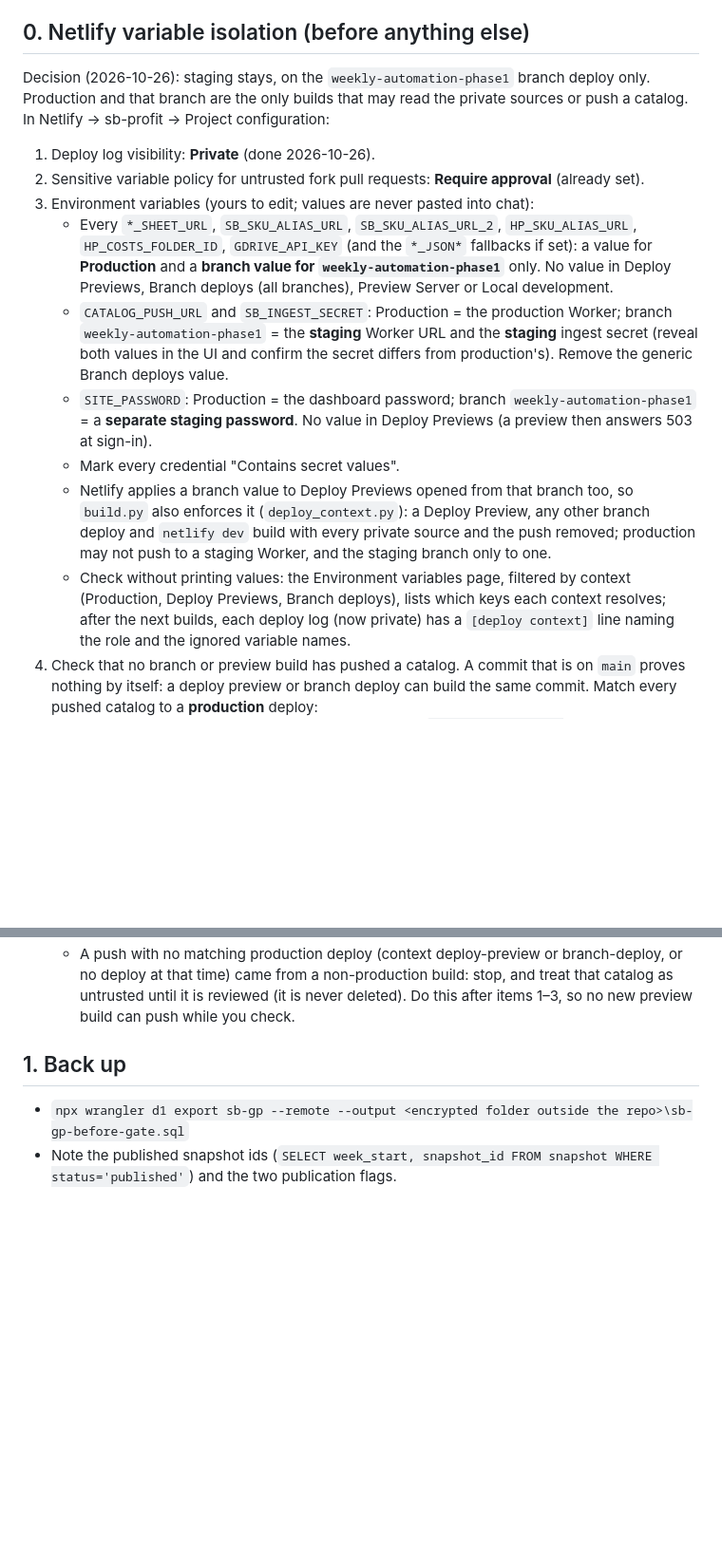
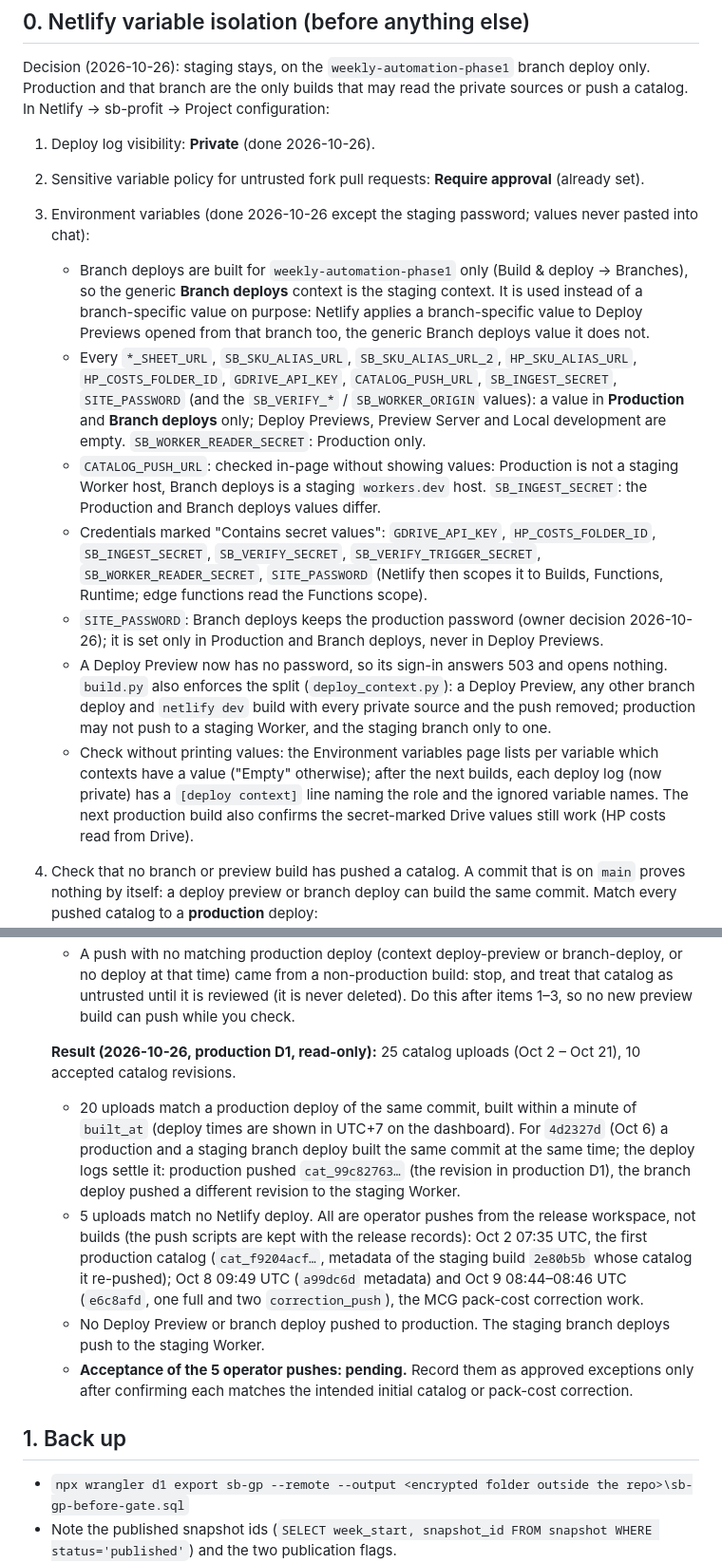
Before and after one commit to emilie-afk/sb-gross-profit, a Markdown page: docs/gate-release-runbook.md, 2 parts joined by grey strips. Shown at 95% size. Rendered like a GitHub page; blank space fills up the shorter version.

Commit message:
Runbook step 0: variables isolated, catalog audit result
Branch deploys context (staging only) instead of a branch-specific value, which Netlify
also applies to Deploy Previews from that branch. Credentials marked secret. Catalog
audit: every production upload traced to a production deploy or an operator push.

Co-Authored-By: Claude Opus 5.5 <noreply@anthropic.com>

```diff
--- a/docs/gate-release-runbook.md
+++ b/docs/gate-release-runbook.md
@@ -8,22 +8,28 @@ Decision (2026-10-26): staging stays, on the `weekly-automation-phase1` branch d
 only builds that may read the private sources or push a catalog. In Netlify → sb-profit → Project configuration:
 1. Deploy log visibility: **Private** (done 2026-10-26).
 2. Sensitive variable policy for untrusted fork pull requests: **Require approval** (already set).
-3. Environment variables (yours to edit; values are never pasted into chat):
-   - Every `*_SHEET_URL`, `SB_SKU_ALIAS_URL`, `SB_SKU_ALIAS_URL_2`, `HP_SKU_ALIAS_URL`, `HP_COSTS_FOLDER_ID`, `GDRIVE_API_KEY`
-     (and the `*_JSON*` fallbacks if set): a value for **Production** and a **branch value for `weekly-automation-phase1`**
-     only. No value in Deploy Previews, Branch deploys (all branches), Preview Server or Local development.
-   - `CATALOG_PUSH_URL` and `SB_INGEST_SECRET`: Production = the production Worker; branch `weekly-automation-phase1` = the
-     **staging** Worker URL and the **staging** ingest secret (reveal both values in the UI and confirm the secret differs
-     from production's). Remove the generic Branch deploys value.
-   - `SITE_PASSWORD`: Production = the dashboard password; branch `weekly-automation-phase1` = a **separate staging password**.
-     No value in Deploy Previews (a preview then answers 503 at sign-in).
-   - Mark every credential "Contains secret values".
-   - Netlify applies a branch value to Deploy Previews opened from that branch too, so `build.py` also enforces it
+3. Environment variables (done 2026-10-26 except the staging password; values never pasted into chat):
+   - Branch deploys are built for `weekly-automation-phase1` only (Build & deploy → Branches), so the generic **Branch
+     deploys** context is the staging context. It is used instead of a branch-specific value on purpose: Netlify applies a
+     branch-specific value to Deploy Previews opened from that branch too, the generic Branch deploys value it does not.
+   - Every `*_SHEET_URL`, `SB_SKU_ALIAS_URL`, `SB_SKU_ALIAS_URL_2`, `HP_SKU_ALIAS_URL`, `HP_COSTS_FOLDER_ID`, `GDRIVE_API_KEY`,
+     `CATALOG_PUSH_URL`, `SB_INGEST_SECRET`, `SITE_PASSWORD` (and the `SB_VERIFY_*` / `SB_WORKER_ORIGIN` values): a value
+     in **Production** and **Branch deploys** only; Deploy Previews, Preview Server and Local development are empty.
+     `SB_WORKER_READER_SECRET`: Production only.
+   - `CATALOG_PUSH_URL`: checked in-page without showing values: Production is not a staging Worker host, Branch deploys is
+     a staging `workers.dev` host. `SB_INGEST_SECRET`: the Production and Branch deploys values differ.
+   - Credentials marked "Contains secret values": `GDRIVE_API_KEY`, `HP_COSTS_FOLDER_ID`, `SB_INGEST_SECRET`, `SB_VERIFY_SECRET`,
+     `SB_VERIFY_TRIGGER_SECRET`, `SB_WORKER_READER_SECRET`, `SITE_PASSWORD` (Netlify then scopes it to Builds, Functions,
+     Runtime; edge functions read the Functions scope).
+   - `SITE_PASSWORD`: Branch deploys keeps the production password (owner decision 2026-10-26); it is set only in
+     Production and Branch deploys, never in Deploy Previews.
+   - A Deploy Preview now has no password, so its sign-in answers 503 and opens nothing. `build.py` also enforces the split
      (`deploy_context.py`): a Deploy Preview, any other branch deploy and `netlify dev` build with every private source and
      the push removed; production may not push to a staging Worker, and the staging branch only to one.
-   - Check without printing values: the Environment variables page, filtered by context (Production, Deploy Previews,
-     Branch deploys), lists which keys each context resolves; after the next builds, each deploy log (now private) has a
-     `[deploy context]` line naming the role and the ignored variable names.
+   - Check without printing values: the Environment variables page lists per variable which contexts have a value
+     ("Empty" otherwise); after the next builds, each deploy log (now private) has a `[deploy context]` line naming the role
+     and the ignored variable names. The next production build also confirms the secret-marked Drive values still work
+     (HP costs read from Drive).
 4. Check that no branch or preview build has pushed a catalog. A commit that is on `main` proves nothing by itself: a deploy
    preview or branch deploy can build the same commit. Match every pushed catalog to a **production** deploy:
    - In D1, list each push with its commit and build time:
@@ -35,6 +41,19 @@ only builds that may read the private sources or push a catalog. In Netlify →
    - A push with no matching production deploy (context deploy-preview or branch-deploy, or no deploy at that time) came from
      a non-production build: stop, and treat that catalog as untrusted until it is reviewed (it is never deleted).
    Do this after items 1–3, so no new preview build can push while you check.
+
+   **Result (2026-10-26, production D1, read-only):** 25 catalog uploads (Oct 2 – Oct 21), 10 accepted catalog revisions.
+   - 20 uploads match a production deploy of the same commit, built within a minute of `built_at` (deploy times are shown
+     in UTC+7 on the dashboard). For `4d2327d` (Oct 6) a production and a staging branch deploy built the same commit at the
+     same time; the deploy logs settle it: production pushed `cat_99c82763…` (the revision in production D1), the branch
+     deploy pushed a different revision to the staging Worker.
+   - 5 uploads match no Netlify deploy. All are operator pushes from the release workspace, not builds (the push scripts are kept with the release records):
+     Oct 2 07:35 UTC, the first production catalog (`cat_f9204acf…`, metadata of the staging build `2e80b5b` whose catalog
+     it re-pushed); Oct 8 09:49 UTC (`a99dc6d` metadata) and Oct 9 08:44–08:46 UTC (`e6c8afd`, one full and two
+     `correction_push`), the MCG pack-cost correction work.
+   - No Deploy Preview or branch deploy pushed to production. The staging branch deploys push to the staging Worker.
+   - **Acceptance of the 5 operator pushes: pending.** Record them as approved exceptions only after confirming each
+     matches the intended initial catalog or pack-cost correction.
 
 ## 1. Back up
 - `npx wrangler d1 export sb-gp --remote --output <encrypted folder outside the repo>\sb-gp-before-gate.sql`
```
